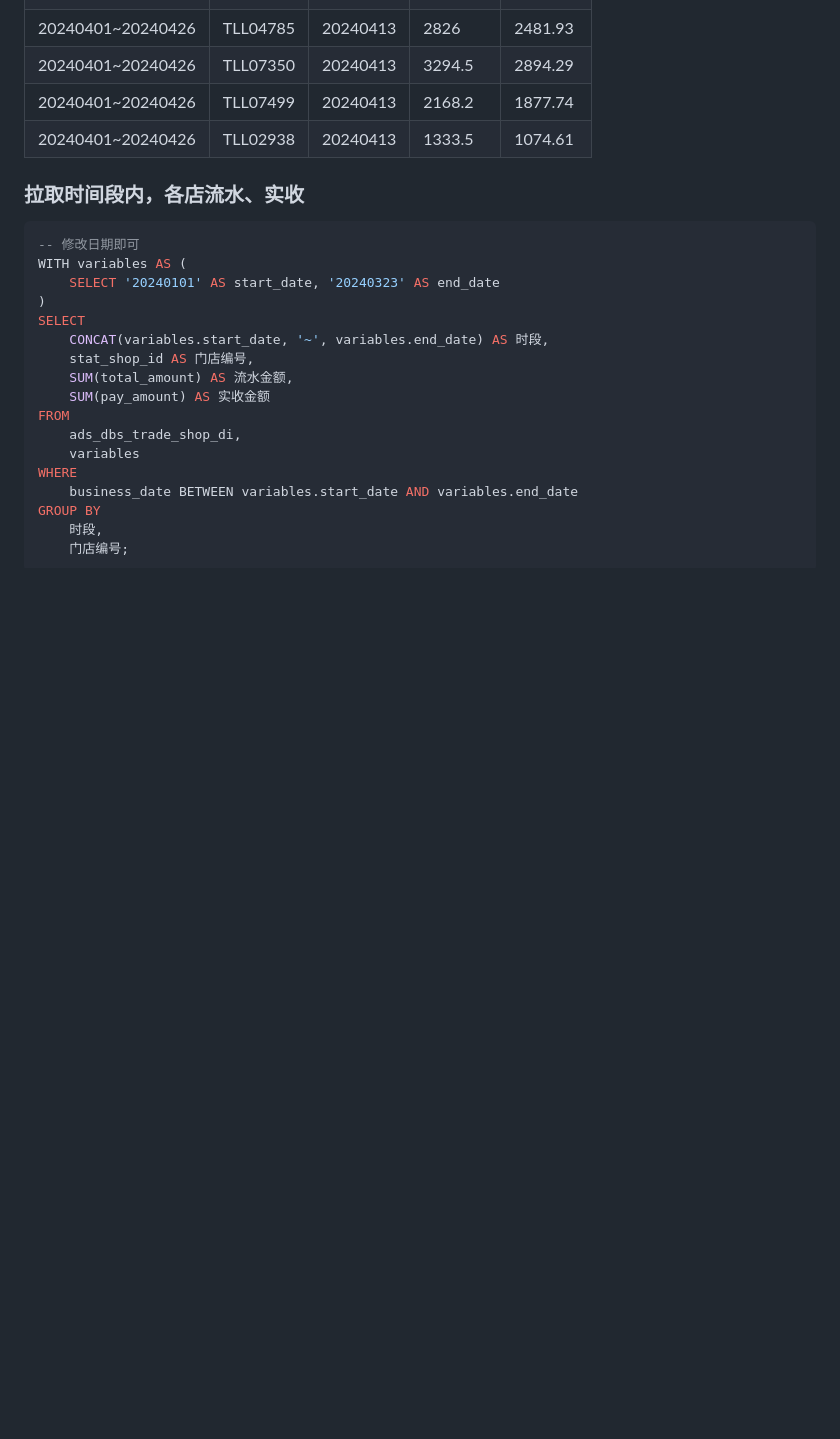
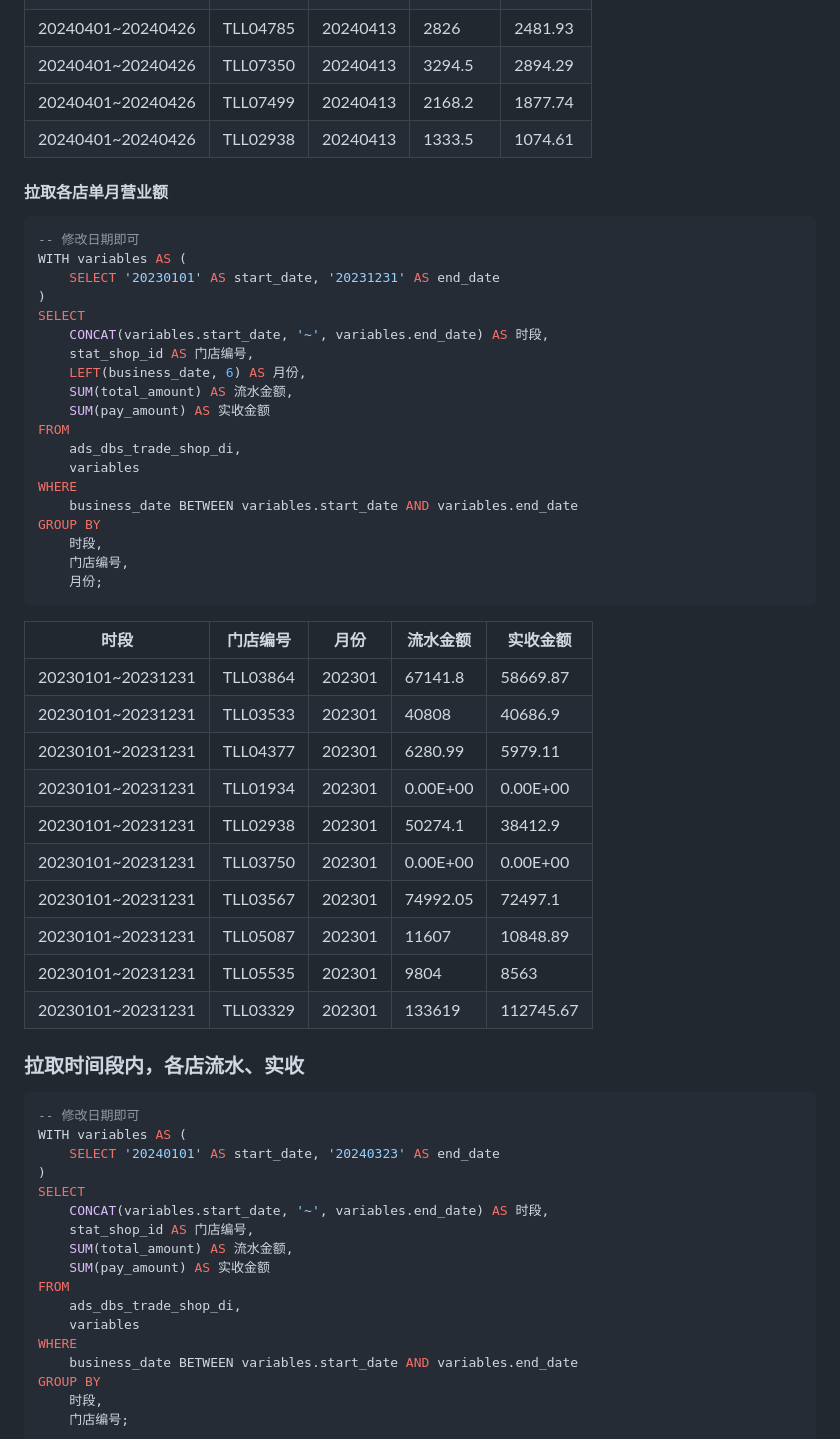
Before and after one commit to yoval/tll_data, a Markdown page: home.md, the part around the change. Drawn GitHub-style; blank space fills up the shorter version.

Commit message:
新增单月维度

````diff
--- a/home.md
+++ b/home.md
@@ -847,6 +847,51 @@ GROUP BY
 | 20240401~20240426 | TLL07499 | 20240413 | 2168.2   | 1877.74  |
 | 20240401~20240426 | TLL02938 | 20240413 | 1333.5   | 1074.61  |
 
+#### 拉取各店单月营业额
+
+```sql
+-- 修改日期即可
+WITH variables AS (
+    SELECT '20230101' AS start_date, '20231231' AS end_date
+)
+SELECT
+    CONCAT(variables.start_date, '~', variables.end_date) AS 时段,
+    stat_shop_id AS 门店编号,
+    LEFT(business_date, 6) AS 月份,
+    SUM(total_amount) AS 流水金额,
+    SUM(pay_amount) AS 实收金额
+FROM
+    ads_dbs_trade_shop_di,
+    variables
+WHERE
+    business_date BETWEEN variables.start_date AND variables.end_date
+GROUP BY
+    时段,
+    门店编号,
+    月份;
+```
+
+| 时段              | 门店编号 | 月份   | 流水金额 | 实收金额  |
+| ----------------- | -------- | ------ | -------- | --------- |
+| 20230101~20231231 | TLL03864 | 202301 | 67141.8  | 58669.87  |
+| 20230101~20231231 | TLL03533 | 202301 | 40808    | 40686.9   |
+| 20230101~20231231 | TLL04377 | 202301 | 6280.99  | 5979.11   |
+| 20230101~20231231 | TLL01934 | 202301 | 0.00E+00 | 0.00E+00  |
+| 20230101~20231231 | TLL02938 | 202301 | 50274.1  | 38412.9   |
+| 20230101~20231231 | TLL03750 | 202301 | 0.00E+00 | 0.00E+00  |
+| 20230101~20231231 | TLL03567 | 202301 | 74992.05 | 72497.1   |
+| 20230101~20231231 | TLL05087 | 202301 | 11607    | 10848.89  |
+| 20230101~20231231 | TLL05535 | 202301 | 9804     | 8563      |
+| 20230101~20231231 | TLL03329 | 202301 | 133619   | 112745.67 |
+
+
+
+
+
+
+
+
+
 ### 拉取时间段内，各店流水、实收
 
 ```mysql
````
